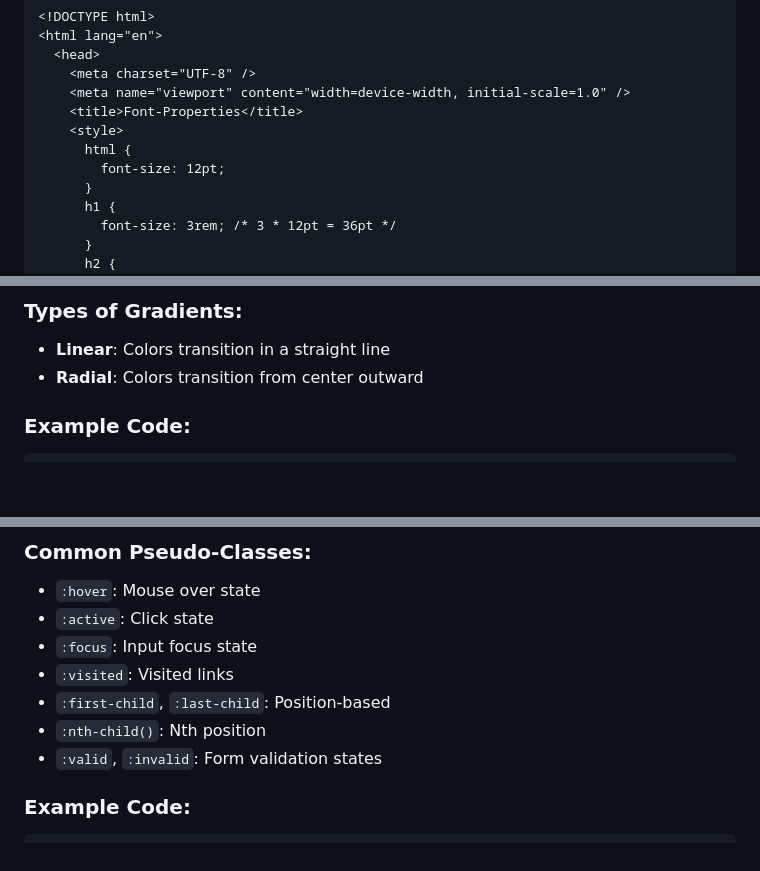
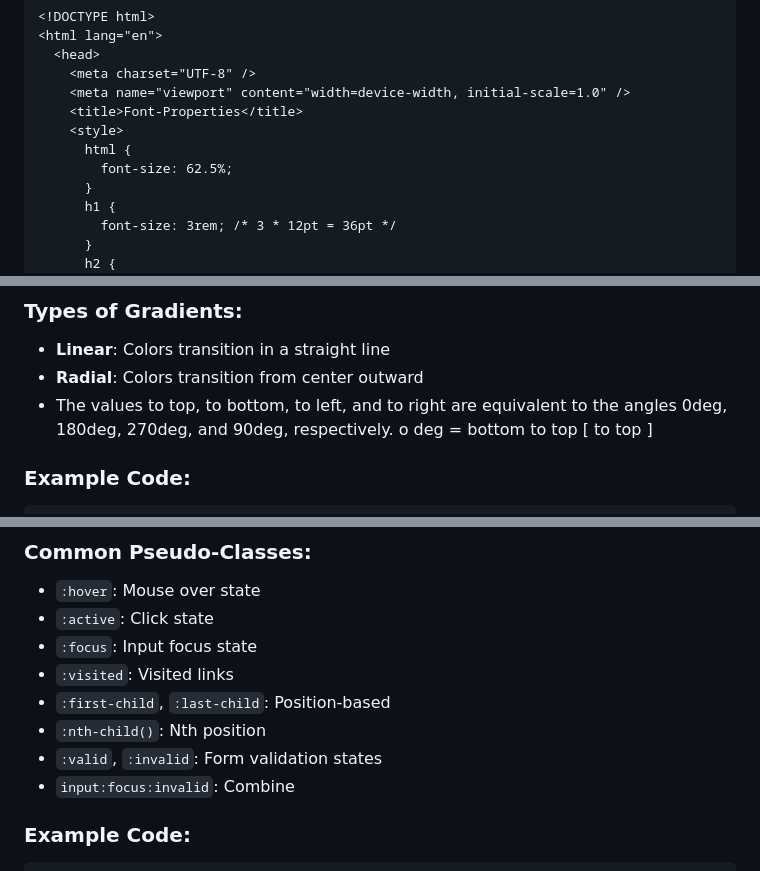
Before and after one commit to bidursapkota00/HTML-and-CSS, a Markdown page: README.md, 3 parts joined by grey strips. Drawn GitHub-style; blank space fills up the shorter version.

Commit message:
minor improvements

```diff
--- a/README.md
+++ b/README.md
@@ -1449,7 +1449,7 @@ REM (Root EM) units are relative to the root element's font size, making them id
     <title>Font-Properties</title>
     <style>
       html {
-        font-size: 12pt;
+        font-size: 62.5%;
       }
       h1 {
         font-size: 3rem; /* 3 * 12pt = 36pt */
@@ -1711,6 +1711,7 @@ CSS gradients create smooth transitions between colors. There are two main types
 
 - **Linear**: Colors transition in a straight line
 - **Radial**: Colors transition from center outward
+- The values to top, to bottom, to left, and to right are equivalent to the angles 0deg, 180deg, 270deg, and 90deg, respectively. o deg = bottom to top [ to top ]
 
 ### Example Code:
 
@@ -1997,6 +1998,7 @@ Pseudo-classes target elements in specific states or positions, adding interacti
 - `:first-child`, `:last-child`: Position-based
 - `:nth-child()`: Nth position
 - `:valid`, `:invalid`: Form validation states
+- `input:focus:invalid`: Combine
 
 ### Example Code:
 
```
Also changed, not shown: other parts of README.md (+1 -1 lines).
